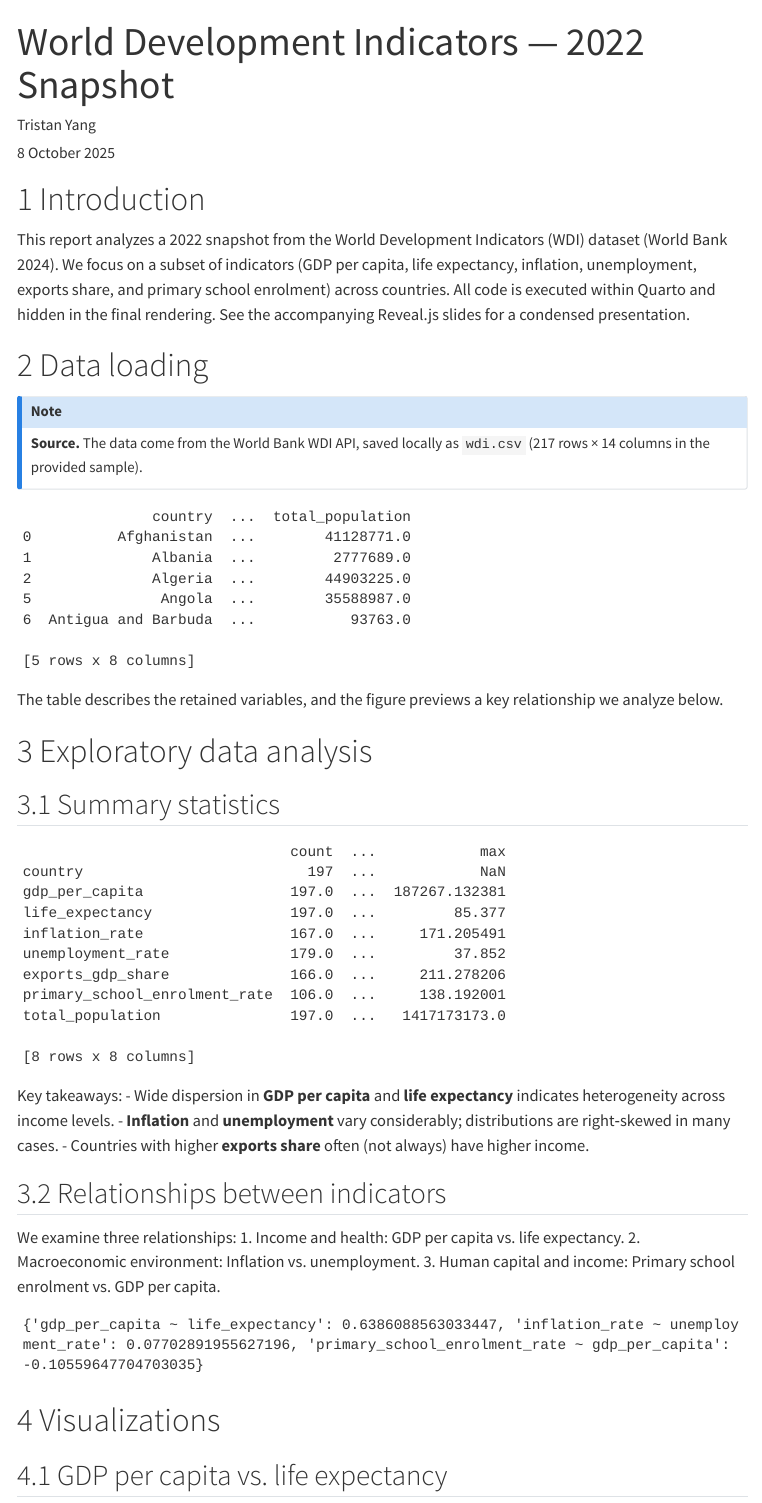
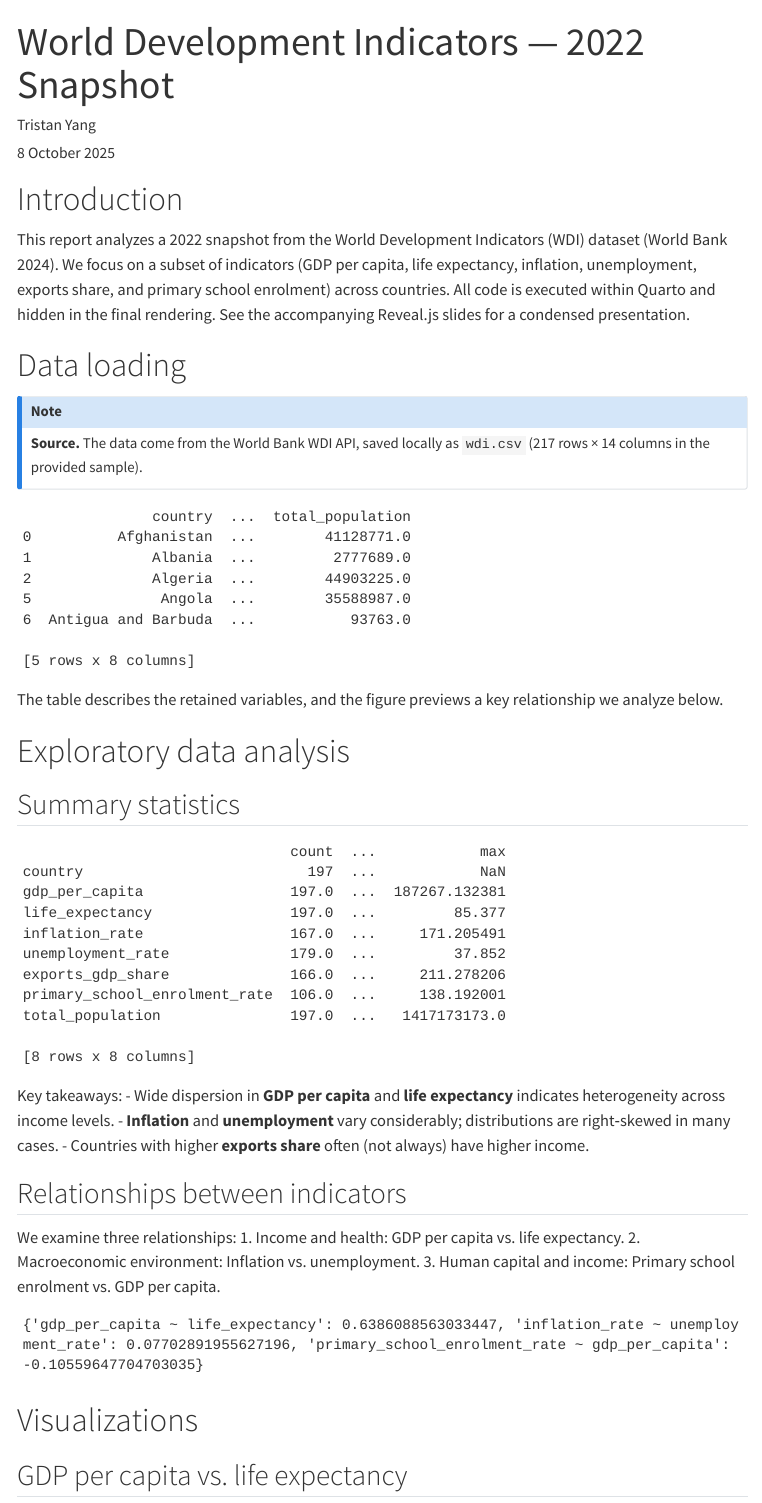
Before and after one commit to ttristanny/qtm350-assign05, a Quarto document (report.qmd): the page in a window 1100 px wide, from its top. Rendered offline with R 4.5, knitr and Pandoc in place of Quarto, with nearby package versions; menus at the side of the page are left out.

Commit message:
update report.qmd

```diff
--- a/report.qmd
+++ b/report.qmd
@@ -6,8 +6,7 @@ format:
   html:
     toc: true
     toc-depth: 2
-    number-sections: true
-    output-file: index.html
+    number-sections: trues
   pdf:
     toc: true
     number-sections: true
```
Also changed, not shown: 2 other files.
